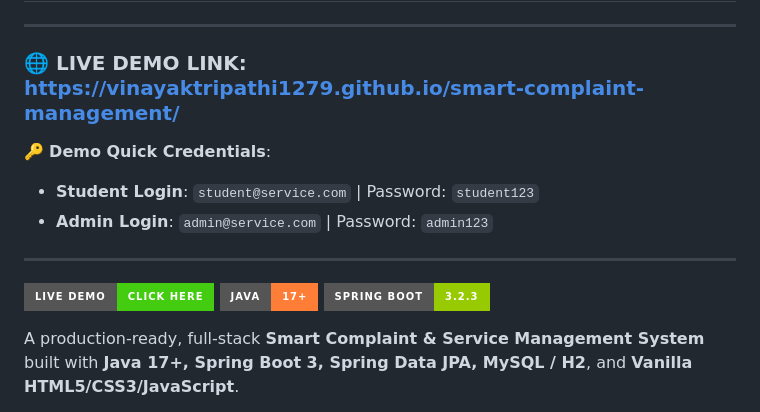
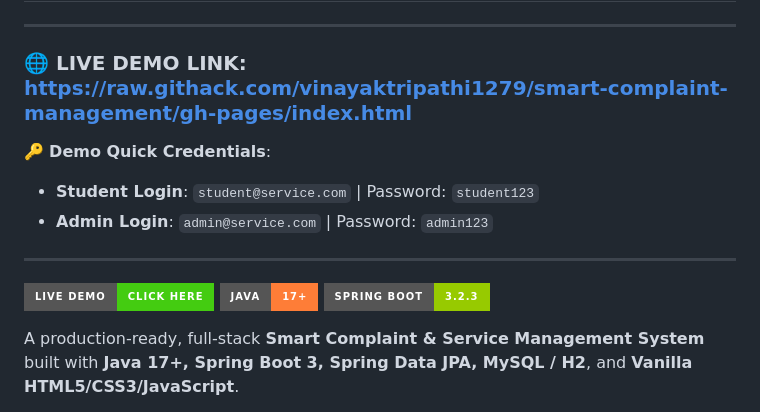
Before and after one commit to vinayaktripathi1279/smart-complaint-management, a Markdown page: README.md, the part around one of its changes. GitHub-like rendering; badges without logos.

Commit message:
Update Live Demo link to working Cloudflare CDN URL

```diff
--- a/README.md
+++ b/README.md
@@ -2,7 +2,7 @@
 
 ---
 
-### 🌐 **LIVE DEMO LINK**: [https://vinayaktripathi1279.github.io/smart-complaint-management/](https://vinayaktripathi1279.github.io/smart-complaint-management/)
+### 🌐 **LIVE DEMO LINK**: [https://raw.githack.com/vinayaktripathi1279/smart-complaint-management/gh-pages/index.html](https://raw.githack.com/vinayaktripathi1279/smart-complaint-management/gh-pages/index.html)
 
 🔑 **Demo Quick Credentials**:
 - **Student Login**: `student@service.com` | Password: `student123`
```
Also changed, not shown: other parts of README.md (+1 -1 lines).
